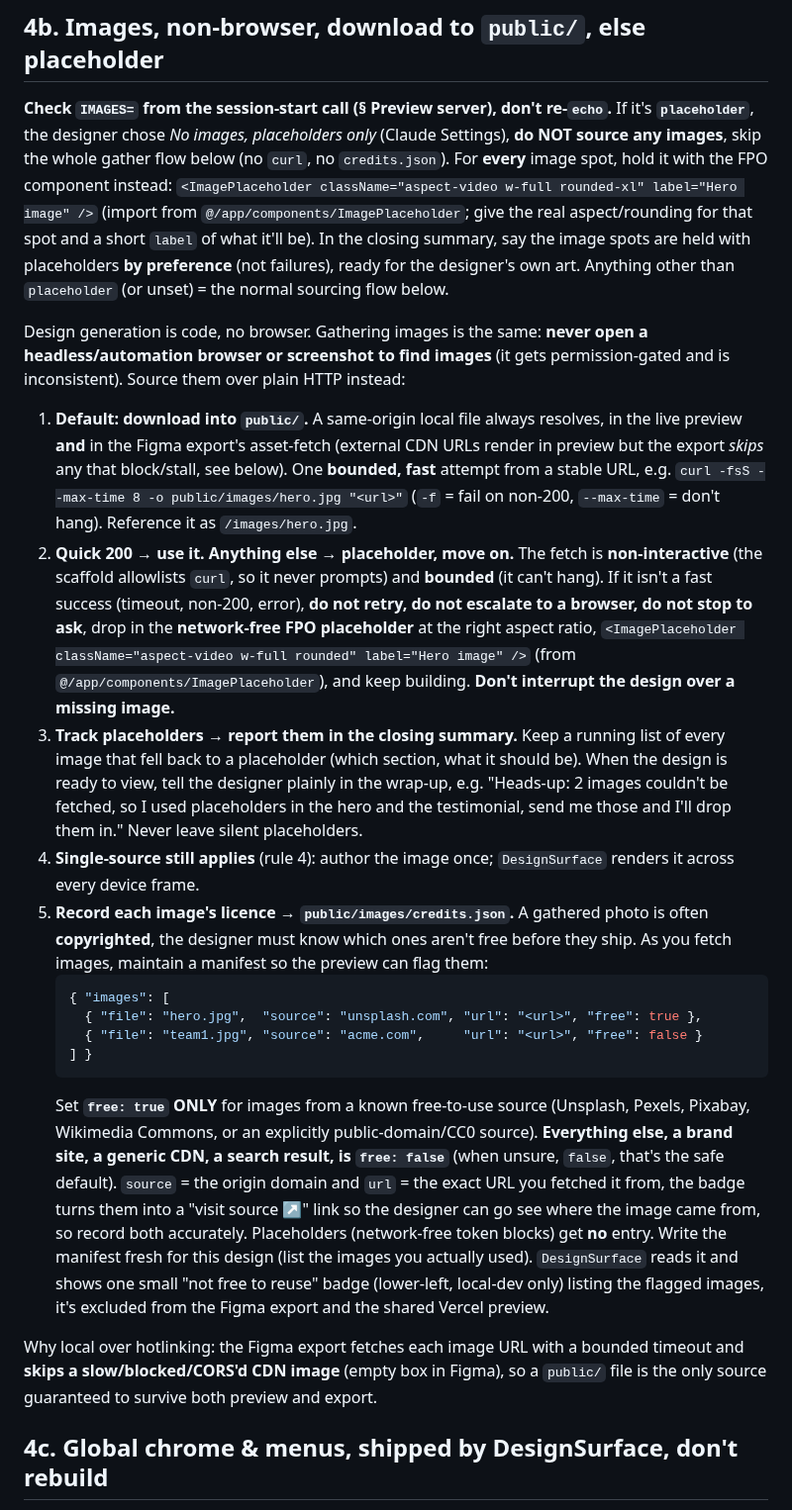
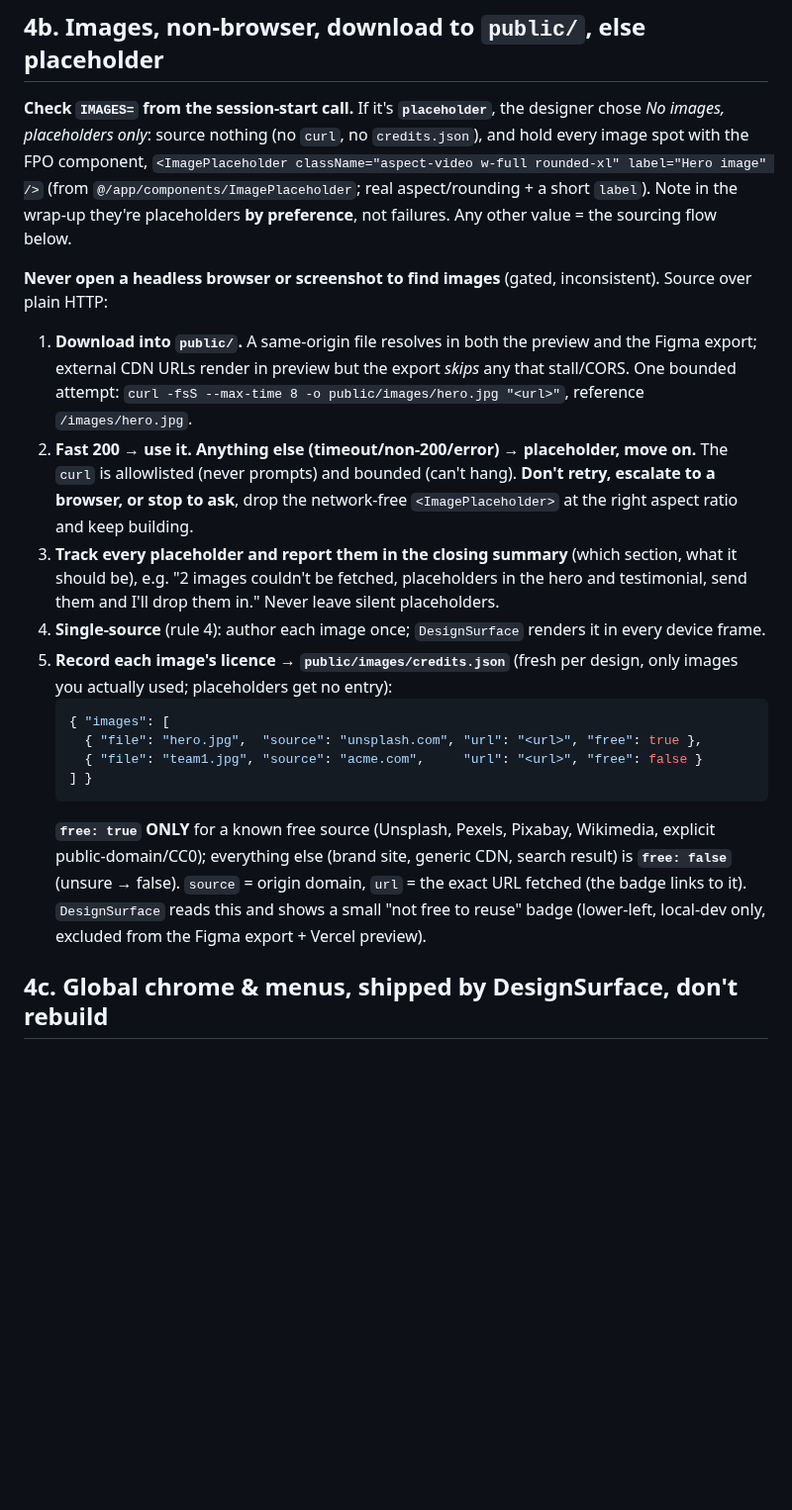
Before and after one commit to thinkany/vercel-design-template, a Markdown page: .claude/commands/design.md, the part around the change. Shown at 99% size. Rendered like a GitHub page; blank space fills up the shorter version.

Commit message:
docs(design): compress the §4b images section (prose only, no rule dropped)
Efficiency lever #5 (trim /design), surgically. Verified data shows /design is
not a cost driver (a real build did 3 reads / 62 calls), and the §2/§3b
cheat-sheets are load-bearing (they cut reads 35->3), so those stay untouched.
Only the verbose §4b images section is compressed: same operative rules
(placeholder mode, non-browser sourcing, bounded curl, no-retry->placeholder,
track+report, single-source, credits.json free-source rules) stated tighter,
redundant "why local" trailer folded into step 1.

Co-Authored-By: Claude Opus 4.8 <noreply@anthropic.com>

````diff
--- a/.claude/commands/design.md
+++ b/.claude/commands/design.md
@@ -289,67 +289,44 @@ file only when you're about to **change** it:
 
 ## 4b. Images, non-browser, download to `public/`, else placeholder
 
-**Check `IMAGES=` from the session-start call (§ Preview server), don't re-`echo`.**
-If it's **`placeholder`**, the designer
-chose *No images, placeholders only* (Claude Settings), **do NOT source any images**,
-skip the whole gather flow below (no `curl`, no `credits.json`). For **every** image
-spot, hold it with the FPO component instead:
+**Check `IMAGES=` from the session-start call.** If it's **`placeholder`**, the
+designer chose *No images, placeholders only*: source nothing (no `curl`, no
+`credits.json`), and hold every image spot with the FPO component,
 `<ImagePlaceholder className="aspect-video w-full rounded-xl" label="Hero image" />`
-(import from `@/app/components/ImagePlaceholder`; give the real aspect/rounding for
-that spot and a short `label` of what it'll be). In the closing summary, say the
-image spots are held with placeholders **by preference** (not failures), ready for
-the designer's own art. Anything other than `placeholder` (or unset) = the normal
-sourcing flow below.
+(from `@/app/components/ImagePlaceholder`; real aspect/rounding + a short `label`).
+Note in the wrap-up they're placeholders **by preference**, not failures. Any other
+value = the sourcing flow below.
 
-Design generation is code, no browser. Gathering images is the same:
-**never open a headless/automation browser or screenshot to find images** (it gets
-permission-gated and is inconsistent). Source them over plain HTTP instead:
+**Never open a headless browser or screenshot to find images** (gated, inconsistent).
+Source over plain HTTP:
 
-1. **Default: download into `public/`.** A same-origin local file always resolves,
-   in the live preview **and** in the Figma export's asset-fetch (external CDN URLs
-   render in preview but the export *skips* any that block/stall, see below). One
-   **bounded, fast** attempt from a stable URL, e.g.
-   `curl -fsS --max-time 8 -o public/images/hero.jpg "<url>"` (`-f` = fail on
-   non-200, `--max-time` = don't hang). Reference it as `/images/hero.jpg`.
-2. **Quick 200 → use it. Anything else → placeholder, move on.** The fetch is
-   **non-interactive** (the scaffold allowlists `curl`, so it never prompts) and
-   **bounded** (it can't hang). If it isn't a fast success (timeout, non-200,
-   error), **do not retry, do not escalate to a browser, do not stop to ask**,
-   drop in the **network-free FPO placeholder** at the right aspect ratio,
-   `<ImagePlaceholder className="aspect-video w-full rounded" label="Hero image" />`
-   (from `@/app/components/ImagePlaceholder`), and keep building. **Don't interrupt
-   the design over a missing image.**
-3. **Track placeholders → report them in the closing summary.** Keep a running list
-   of every image that fell back to a placeholder (which section, what it should
-   be). When the design is ready to view, tell the designer plainly in the wrap-up,
-   e.g. "Heads-up: 2 images couldn't be fetched, so I used placeholders in the hero
-   and the testimonial, send me those and I'll drop them in." Never leave silent
-   placeholders.
-4. **Single-source still applies** (rule 4): author the image once; `DesignSurface`
-   renders it across every device frame.
-5. **Record each image's licence → `public/images/credits.json`.** A gathered photo is
-   often **copyrighted**, the designer must know which ones aren't free before they
-   ship. As you fetch images, maintain a manifest so the preview can flag them:
+1. **Download into `public/`.** A same-origin file resolves in both the preview and
+   the Figma export; external CDN URLs render in preview but the export *skips* any
+   that stall/CORS. One bounded attempt:
+   `curl -fsS --max-time 8 -o public/images/hero.jpg "<url>"`, reference `/images/hero.jpg`.
+2. **Fast 200 → use it. Anything else (timeout/non-200/error) → placeholder, move on.**
+   The `curl` is allowlisted (never prompts) and bounded (can't hang). **Don't retry,
+   escalate to a browser, or stop to ask**, drop the network-free `<ImagePlaceholder>`
+   at the right aspect ratio and keep building.
+3. **Track every placeholder and report them in the closing summary** (which section,
+   what it should be), e.g. "2 images couldn't be fetched, placeholders in the hero and
+   testimonial, send them and I'll drop them in." Never leave silent placeholders.
+4. **Single-source** (rule 4): author each image once; `DesignSurface` renders it in
+   every device frame.
+5. **Record each image's licence → `public/images/credits.json`** (fresh per design,
+   only images you actually used; placeholders get no entry):
    ```json
    { "images": [
      { "file": "hero.jpg",  "source": "unsplash.com", "url": "<url>", "free": true },
      { "file": "team1.jpg", "source": "acme.com",     "url": "<url>", "free": false }
    ] }
    ```
-   Set **`free: true` ONLY** for images from a known free-to-use source (Unsplash,
-   Pexels, Pixabay, Wikimedia Commons, or an explicitly public-domain/CC0 source).
-   **Everything else, a brand site, a generic CDN, a search result, is `free: false`**
-   (when unsure, `false`, that's the safe default). `source` = the origin domain and
-   `url` = the exact URL you fetched it from, the badge turns them into a "visit
-   source ↗" link so the designer can go see where the image came from, so record
-   both accurately. Placeholders (network-free token blocks) get **no** entry. Write the manifest fresh
-   for this design (list the images you actually used). `DesignSurface` reads it and
-   shows one small "not free to reuse" badge (lower-left, local-dev only) listing the
-   flagged images, it's excluded from the Figma export and the shared Vercel preview.
-
-Why local over hotlinking: the Figma export fetches each image URL with a bounded
-timeout and **skips a slow/blocked/CORS'd CDN image** (empty box in Figma), so a
-`public/` file is the only source guaranteed to survive both preview and export.
+   **`free: true` ONLY** for a known free source (Unsplash, Pexels, Pixabay, Wikimedia,
+   explicit public-domain/CC0); everything else (brand site, generic CDN, search result)
+   is **`free: false`** (unsure → false). `source` = origin domain, `url` = the exact URL
+   fetched (the badge links to it). `DesignSurface` reads this and shows a small "not free
+   to reuse" badge (lower-left, local-dev only, excluded from the Figma export + Vercel
+   preview).
 
 ## 4c. Global chrome & menus, shipped by DesignSurface, don't rebuild
 
````
